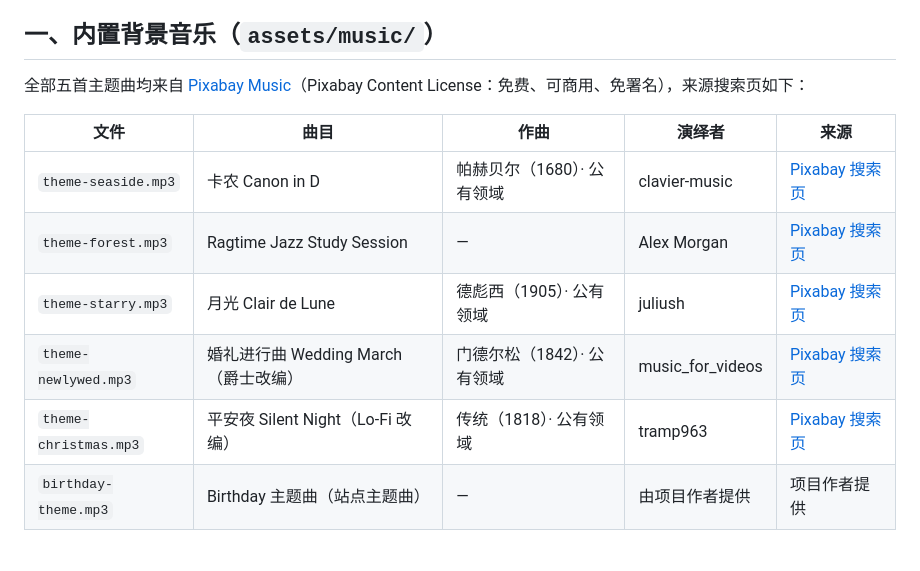
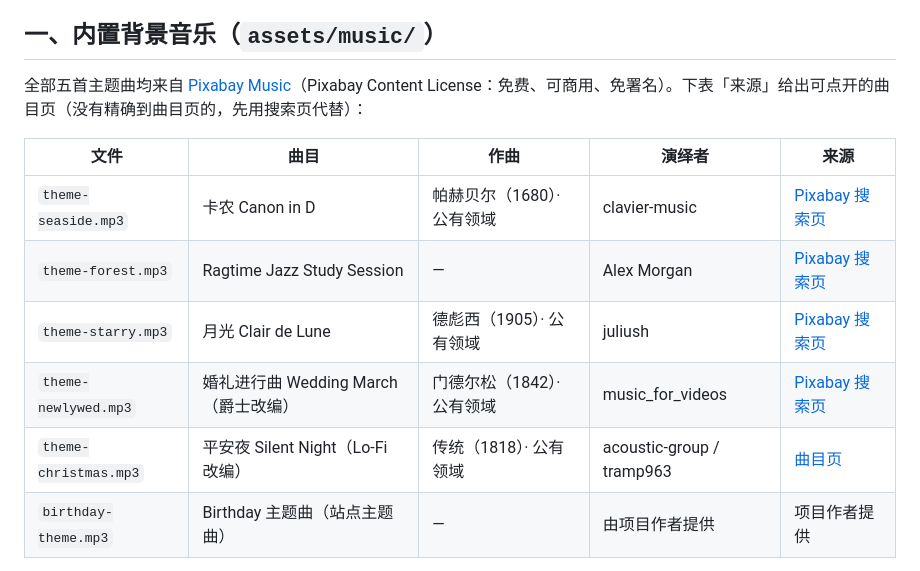
Before and after one commit to chenyufeng0127-cell/birthday-trip-surprise, a Markdown page: docs/CREDITS.md, the part around the change. Rendered like a GitHub page.

Commit message:
docs(credits): link the Silent Night track to its exact Pixabay track page

```diff
--- a/docs/CREDITS.md
+++ b/docs/CREDITS.md
@@ -4,7 +4,7 @@
 
 ## 一、内置背景音乐（`assets/music/`）
 
-全部五首主题曲均来自 [Pixabay Music](https://pixabay.com/zh/music/)（Pixabay Content License：免费、可商用、免署名），来源搜索页如下：
+全部五首主题曲均来自 [Pixabay Music](https://pixabay.com/zh/music/)（Pixabay Content License：免费、可商用、免署名）。下表「来源」给出可点开的曲目页（没有精确到曲目页的，先用搜索页代替）：
 
 | 文件 | 曲目 | 作曲 | 演绎者 | 来源 |
 | --- | --- | --- | --- | --- |
@@ -12,7 +12,7 @@
 | `theme-forest.mp3` | Ragtime Jazz Study Session | — | Alex Morgan | [Pixabay 搜索页](https://pixabay.com/zh/music/search/ragtime%20jazz/) |
 | `theme-starry.mp3` | 月光 Clair de Lune | 德彪西（1905）· 公有领域 | juliush | [Pixabay 搜索页](https://pixabay.com/zh/music/search/%E6%9C%88%E5%85%89%20clair%20de%20lune/) |
 | `theme-newlywed.mp3` | 婚礼进行曲 Wedding March（爵士改编） | 门德尔松（1842）· 公有领域 | music_for_videos | [Pixabay 搜索页](https://pixabay.com/zh/music/search/%E5%A9%9A%E7%A4%BC%E8%BF%9B%E8%A1%8C%E6%9B%B2%20wedding%20march/) |
-| `theme-christmas.mp3` | 平安夜 Silent Night（Lo-Fi 改编） | 传统（1818）· 公有领域 | tramp963 | [Pixabay 搜索页](https://pixabay.com/zh/music/search/%E5%B9%B3%E5%AE%89%E5%A4%9C%20silent%20night/) |
+| `theme-christmas.mp3` | 平安夜 Silent Night（Lo-Fi 改编） | 传统（1818）· 公有领域 | acoustic-group / tramp963 | [曲目页](https://pixabay.com/zh/music/acoustic-group-silent-night-lights-lo-fi-music-270153/) |
 | `birthday-theme.mp3` | Birthday 主题曲（站点主题曲） | — | 由项目作者提供 | 项目作者提供 |
 
 **说明与许可要点**
```
